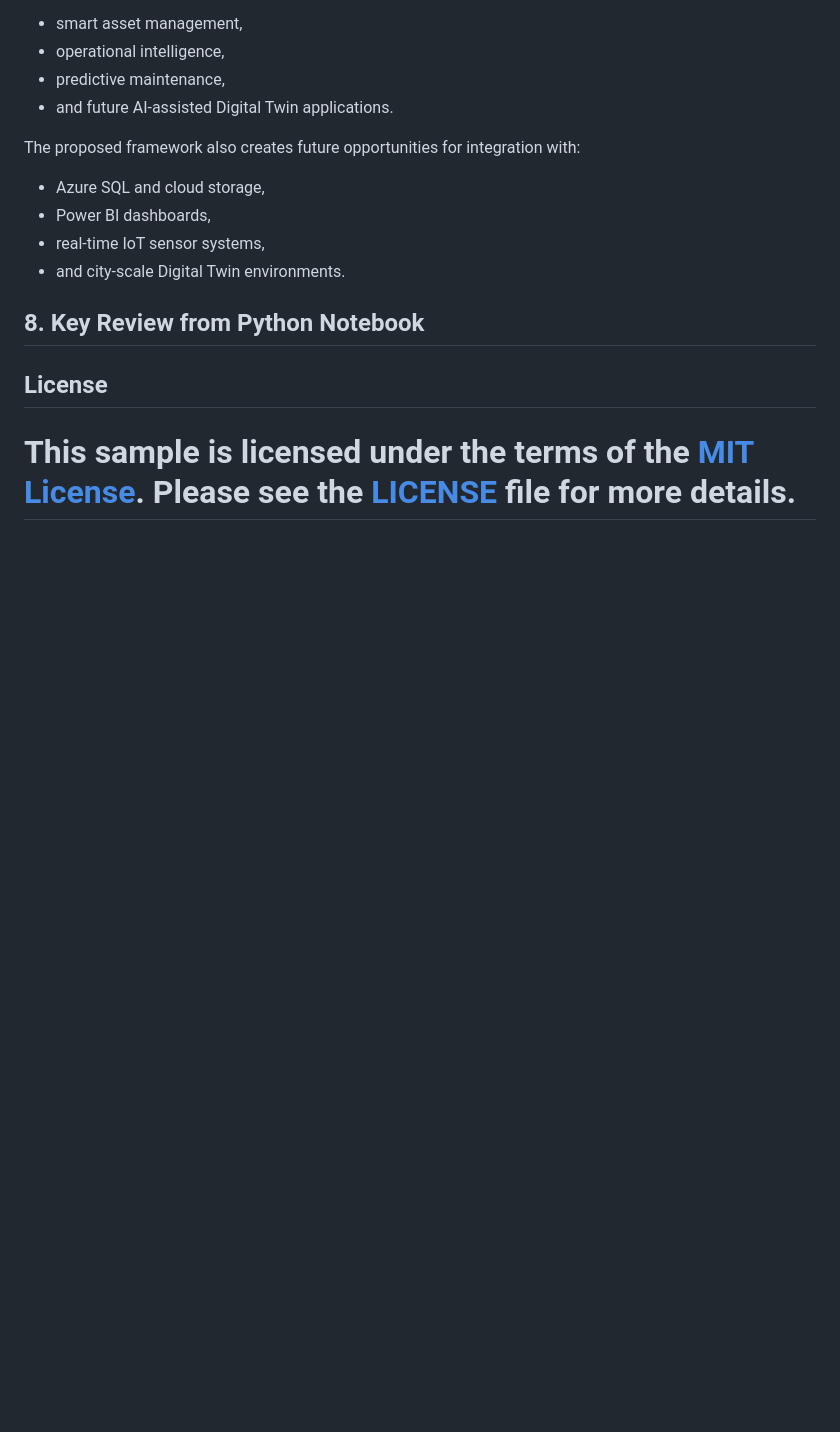
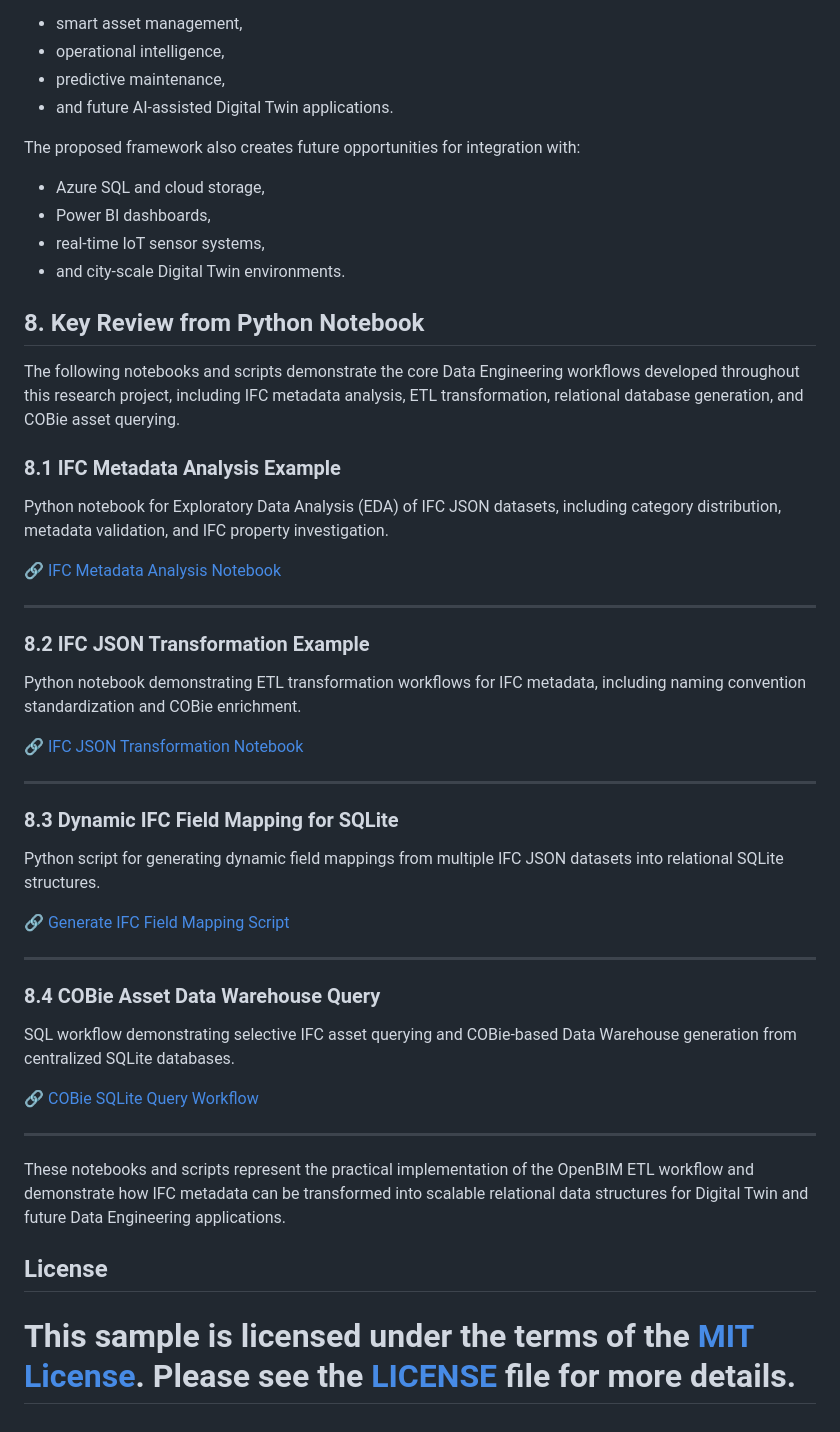
Before and after one commit to plarchi/MsC-IFC-APS, a Markdown page: README.md, the part around the change. Rendered like a GitHub page; blank space fills up the shorter version.

Commit message:
Readme update for link.

```diff
--- a/README.md
+++ b/README.md
@@ -277,6 +277,37 @@ The proposed framework also creates future opportunities for integration with:
 
 ## 8. Key Review from Python Notebook
 
+The following notebooks and scripts demonstrate the core Data Engineering workflows developed throughout this research project, including IFC metadata analysis, ETL transformation, relational database generation, and COBie asset querying.
+
+### 8.1 IFC Metadata Analysis Example
+Python notebook for Exploratory Data Analysis (EDA) of IFC JSON datasets, including category distribution, metadata validation, and IFC property investigation.
+
+🔗 [IFC Metadata Analysis Notebook](https://github.com/plarchi/MsC-IFC-APS/blob/main/PyDataAnalysis/ACD-18040-ALL-ST-N2x3.ipynb)
+
+---
+
+### 8.2 IFC JSON Transformation Example
+Python notebook demonstrating ETL transformation workflows for IFC metadata, including naming convention standardization and COBie enrichment.
+
+🔗 [IFC JSON Transformation Notebook](https://github.com/plarchi/MsC-IFC-APS/blob/main/PyDataTransform/ACD-18040-ALL-ST-N2x3.ipynb)
+
+---
+
+### 8.3 Dynamic IFC Field Mapping for SQLite
+Python script for generating dynamic field mappings from multiple IFC JSON datasets into relational SQLite structures.
+
+🔗 [Generate IFC Field Mapping Script](https://github.com/plarchi/MsC-IFC-APS/blob/main/PyToSQL/Generate-IFCAllData-FieldMap.py)
+
+---
+
+### 8.4 COBie Asset Data Warehouse Query
+SQL workflow demonstrating selective IFC asset querying and COBie-based Data Warehouse generation from centralized SQLite databases.
+
+🔗 [COBie SQLite Query Workflow](https://github.com/plarchi/MsC-IFC-APS/blob/main/SQL/IFCAllData-COBie.sql)
+
+---
+
+These notebooks and scripts represent the practical implementation of the OpenBIM ETL workflow and demonstrate how IFC metadata can be transformed into scalable relational data structures for Digital Twin and future Data Engineering applications.
 
 
 ## License
```
